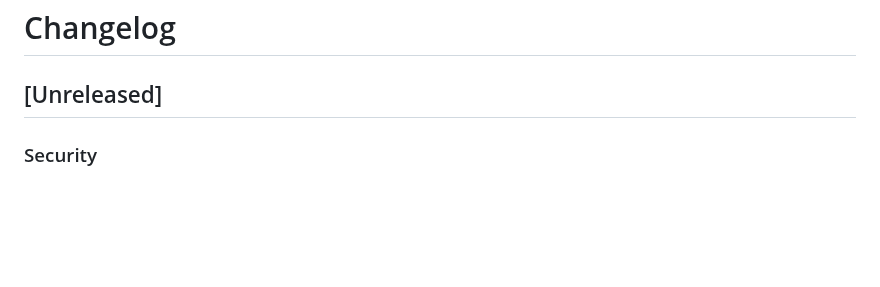
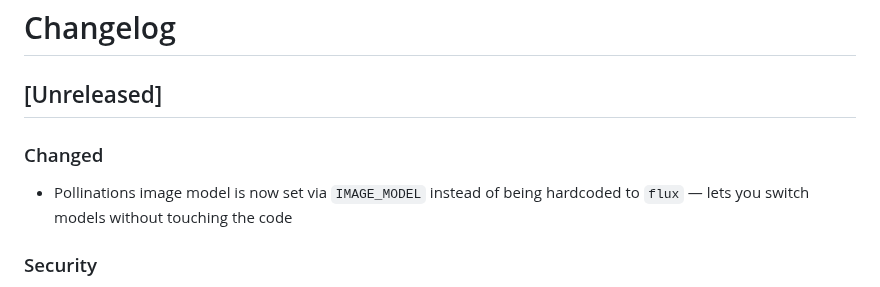
Before and after one commit to rrs1979/TelegramChannelAI, a Markdown page: CHANGELOG.md, the part around the change. Rendered like a GitHub page; blank space fills up the shorter version.

Commit message:
note the configurable IMAGE_MODEL in the changelog

```diff
--- a/CHANGELOG.md
+++ b/CHANGELOG.md
@@ -1,6 +1,9 @@
 # Changelog
 
 ## [Unreleased]
+
+### Changed
+- Pollinations image model is now set via `IMAGE_MODEL` instead of being hardcoded to `flux` — lets you switch models without touching the code
 
 ### Security
 - Send `X-Frame-Options: DENY`, `X-Content-Type-Options: nosniff`, and `Referrer-Policy: no-referrer` on every response — the dashboard never needs framing, so this blocks clickjacking the settings form and run-pipeline button, and keeps the dashboard URL out of the Referer sent to the tailwind CDN
```
